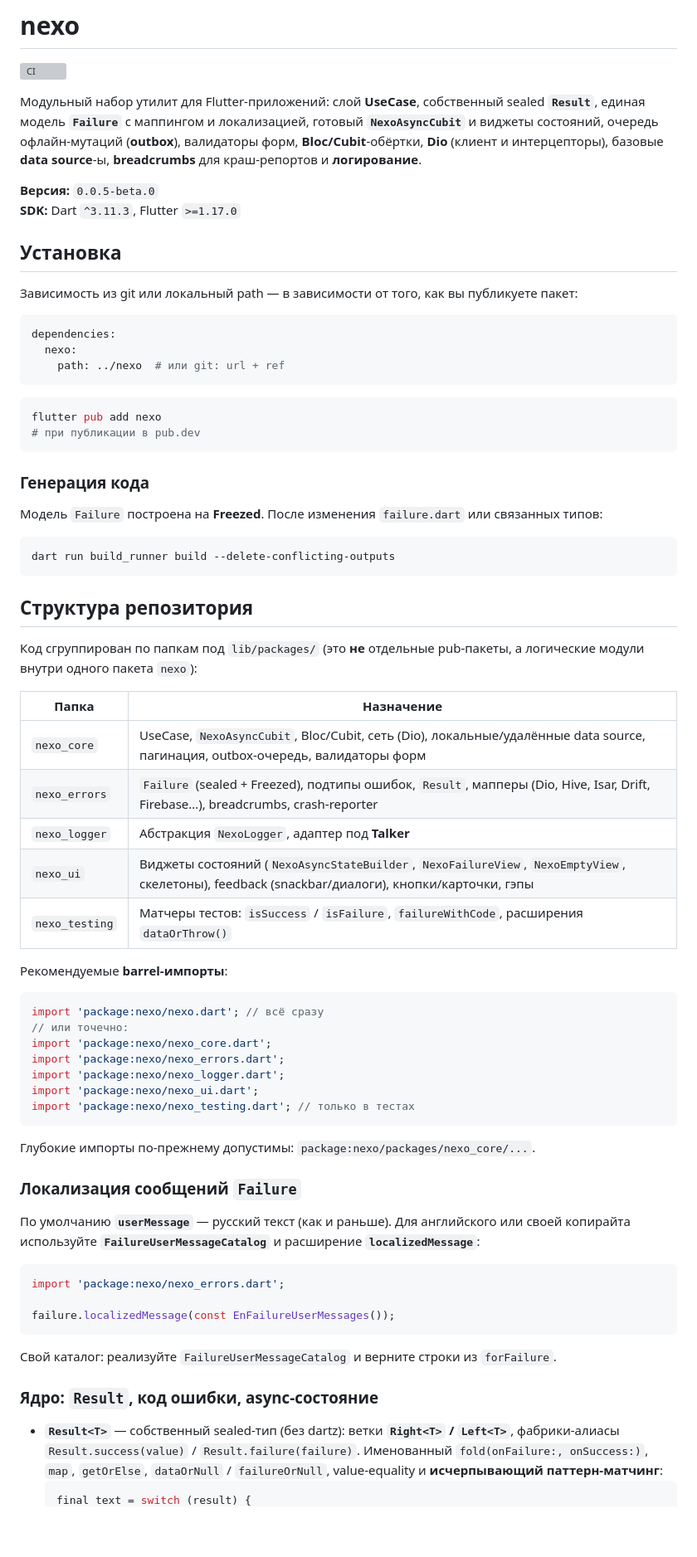
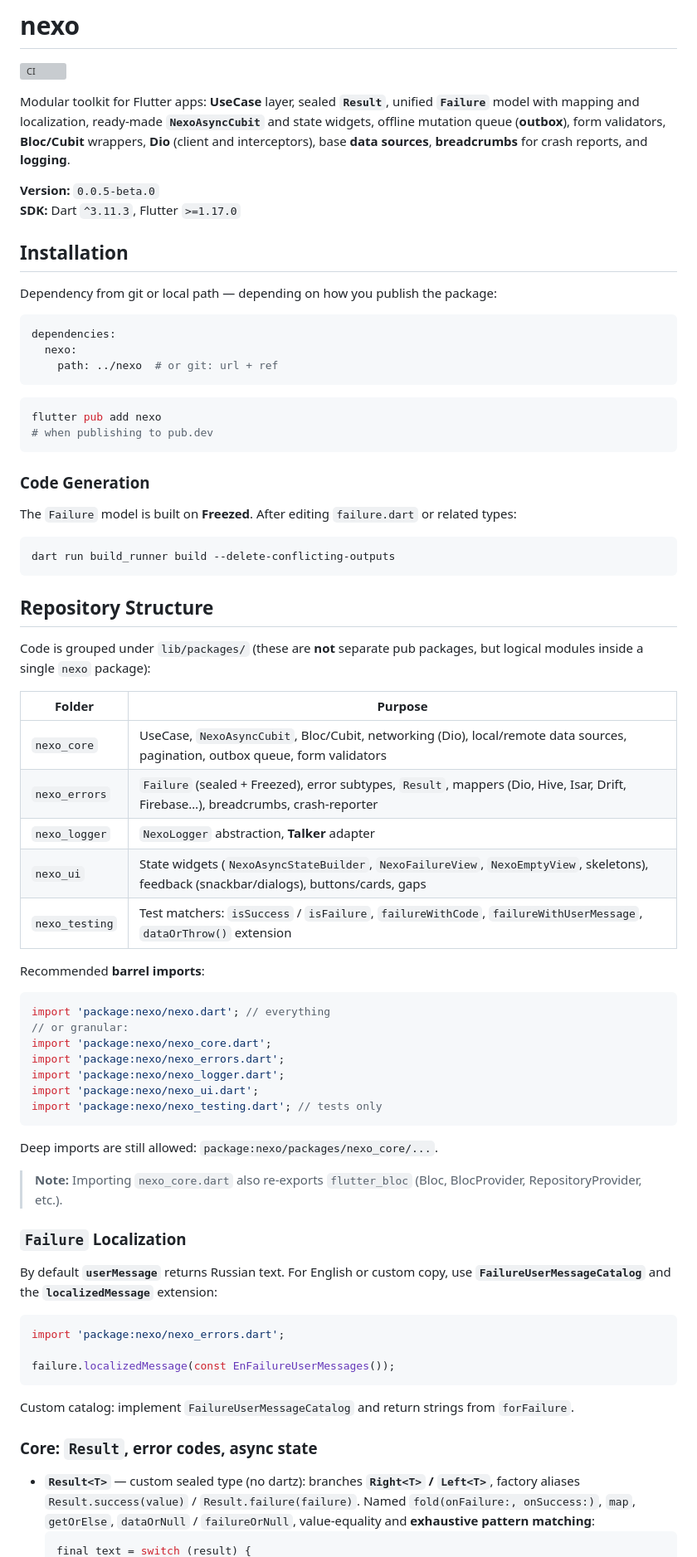
Before and after one commit to DoolotbekovSultan/nexo, a Markdown page: README.md, the part around one of its changes. Shown at 83% size. Drawn GitHub-style; blank space fills up the shorter version; grey boxes are pictures that could not be loaded.

````diff
--- a/README.md
+++ b/README.md
@@ -2,63 +2,65 @@
 
 [![CI](https://github.com/DoolotbekovSultan/nexo/actions/workflows/ci.yml/badge.svg)](https://github.com/DoolotbekovSultan/nexo/actions/workflows/ci.yml)
 
-Модульный набор утилит для Flutter-приложений: слой **UseCase**, собственный sealed **`Result`**, единая модель **`Failure`** с маппингом и локализацией, готовый **`NexoAsyncCubit`** и виджеты состояний, очередь офлайн-мутаций (**outbox**), валидаторы форм, **Bloc/Cubit**-обёртки, **Dio** (клиент и интерцепторы), базовые **data source**-ы, **breadcrumbs** для краш-репортов и **логирование**.
+Modular toolkit for Flutter apps: **UseCase** layer, sealed **`Result`**, unified **`Failure`** model with mapping and localization, ready-made **`NexoAsyncCubit`** and state widgets, offline mutation queue (**outbox**), form validators, **Bloc/Cubit** wrappers, **Dio** (client and interceptors), base **data sources**, **breadcrumbs** for crash reports, and **logging**.
 
-**Версия:** `0.0.5-beta.0`
+**Version:** `0.0.5-beta.0`
 **SDK:** Dart `^3.11.3`, Flutter `>=1.17.0`
 
-## Установка
+## Installation
 
-Зависимость из git или локальный path — в зависимости от того, как вы публикуете пакет:
+Dependency from git or local path — depending on how you publish the package:
 
 ```yaml
 dependencies:
   nexo:
-    path: ../nexo  # или git: url + ref
+    path: ../nexo  # or git: url + ref
 ```
 
 ```bash
 flutter pub add nexo
-# при публикации в pub.dev
+# when publishing to pub.dev
 ```
 
-### Генерация кода
+### Code Generation
 
-Модель `Failure` построена на **Freezed**. После изменения `failure.dart` или связанных типов:
+The `Failure` model is built on **Freezed**. After editing `failure.dart` or related types:
 
 ```bash
 dart run build_runner build --delete-conflicting-outputs
 ```
 
-## Структура репозитория
+## Repository Structure
 
-Код сгруппирован по папкам под `lib/packages/` (это **не** отдельные pub-пакеты, а логические модули внутри одного пакета `nexo`):
+Code is grouped under `lib/packages/` (these are **not** separate pub packages, but logical modules inside a single `nexo` package):
 
-| Папка | Назначение |
-|--------|------------|
-| `nexo_core` | UseCase, `NexoAsyncCubit`, Bloc/Cubit, сеть (Dio), локальные/удалённые data source, пагинация, outbox-очередь, валидаторы форм |
-| `nexo_errors` | `Failure` (sealed + Freezed), подтипы ошибок, `Result`, мапперы (Dio, Hive, Isar, Drift, Firebase…), breadcrumbs, crash-reporter |
-| `nexo_logger` | Абстракция `NexoLogger`, адаптер под **Talker** |
-| `nexo_ui` | Виджеты состояний (`NexoAsyncStateBuilder`, `NexoFailureView`, `NexoEmptyView`, скелетоны), feedback (snackbar/диалоги), кнопки/карточки, гэпы |
-| `nexo_testing` | Матчеры тестов: `isSuccess` / `isFailure`, `failureWithCode`, расширения `dataOrThrow()` |
+| Folder | Purpose |
+|--------|---------|
+| `nexo_core` | UseCase, `NexoAsyncCubit`, Bloc/Cubit, networking (Dio), local/remote data sources, pagination, outbox queue, form validators |
+| `nexo_errors` | `Failure` (sealed + Freezed), error subtypes, `Result`, mappers (Dio, Hive, Isar, Drift, Firebase…), breadcrumbs, crash-reporter |
+| `nexo_logger` | `NexoLogger` abstraction, **Talker** adapter |
+| `nexo_ui` | State widgets (`NexoAsyncStateBuilder`, `NexoFailureView`, `NexoEmptyView`, skeletons), feedback (snackbar/dialogs), buttons/cards, gaps |
+| `nexo_testing` | Test matchers: `isSuccess` / `isFailure`, `failureWithCode`, `failureWithUserMessage`, `dataOrThrow()` extension |
 
-Рекомендуемые **barrel-импорты**:
+Recommended **barrel imports**:
 
 ```dart
-import 'package:nexo/nexo.dart'; // всё сразу
-// или точечно:
+import 'package:nexo/nexo.dart'; // everything
+// or granular:
 import 'package:nexo/nexo_core.dart';
 import 'package:nexo/nexo_errors.dart';
 import 'package:nexo/nexo_logger.dart';
 import 'package:nexo/nexo_ui.dart';
-import 'package:nexo/nexo_testing.dart'; // только в тестах
+import 'package:nexo/nexo_testing.dart'; // tests only
 ```
 
-Глубокие импорты по-прежнему допустимы: `package:nexo/packages/nexo_core/...`.
+Deep imports are still allowed: `package:nexo/packages/nexo_core/...`.
 
-### Локализация сообщений `Failure`
+> **Note:** Importing `nexo_core.dart` also re-exports `flutter_bloc` (Bloc, BlocProvider, RepositoryProvider, etc.).
 
-По умолчанию **`userMessage`** — русский текст (как и раньше). Для английского или своей копирайта используйте **`FailureUserMessageCatalog`** и расширение **`localizedMessage`**:
+### `Failure` Localization
+
+By default **`userMessage`** returns Russian text. For English or custom copy, use **`FailureUserMessageCatalog`** and the **`localizedMessage`** extension:
 
 ```dart
 import 'package:nexo/nexo_errors.dart';
@@ -66,10 +68,10 @@ import 'package:nexo/nexo_errors.dart';
 failure.localizedMessage(const EnFailureUserMessages());
 ```
 
-Свой каталог: реализуйте `FailureUserMessageCatalog` и верните строки из `forFailure`.
+Custom catalog: implement `FailureUserMessageCatalog` and return strings from `forFailure`.
 
-### Ядро: `Result`, код ошибки, async-состояние
+### Core: `Result`, error codes, async state
 
-- **`Result<T>`** — собственный sealed-тип (без dartz): ветки **`Right<T>` / `Left<T>`**, фабрики-алиасы `Result.success(value)` / `Result.failure(failure)`. Именованный `fold(onFailure:, onSuccess:)`, `map`, `getOrElse`, `dataOrNull` / `failureOrNull`, value-equality и **исчерпывающий паттерн-матчинг**:
+- **`Result<T>`** — custom sealed type (no dartz): branches **`Right<T>` / `Left<T>`**, factory aliases `Result.success(value)` / `Result.failure(failure)`. Named `fold(onFailure:, onSuccess:)`, `map`, `getOrElse`, `dataOrNull` / `failureOrNull`, value-equality and **exhaustive pattern matching**:
   ```dart
   final text = switch (result) {
````
Also changed, not shown: other parts of README.md (+89 -91 lines).
